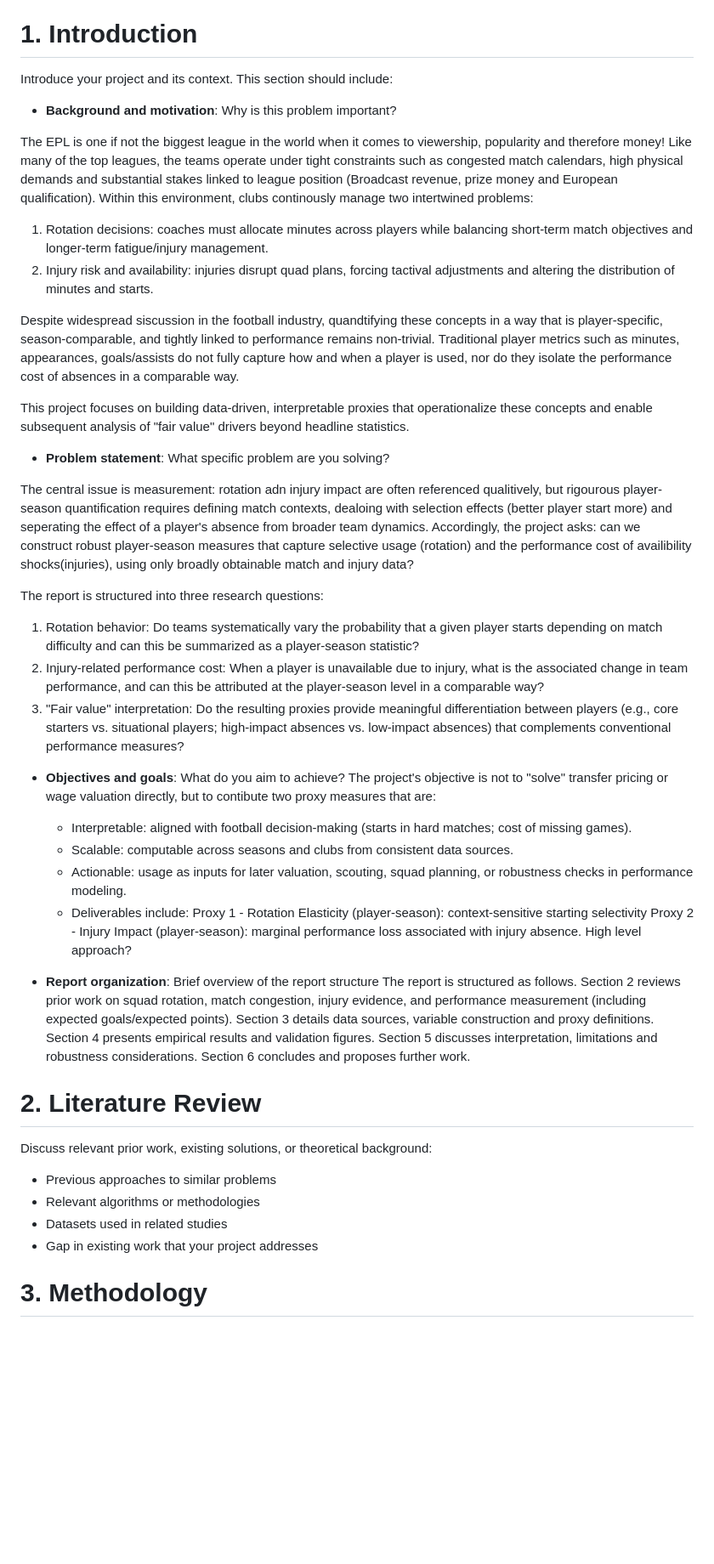
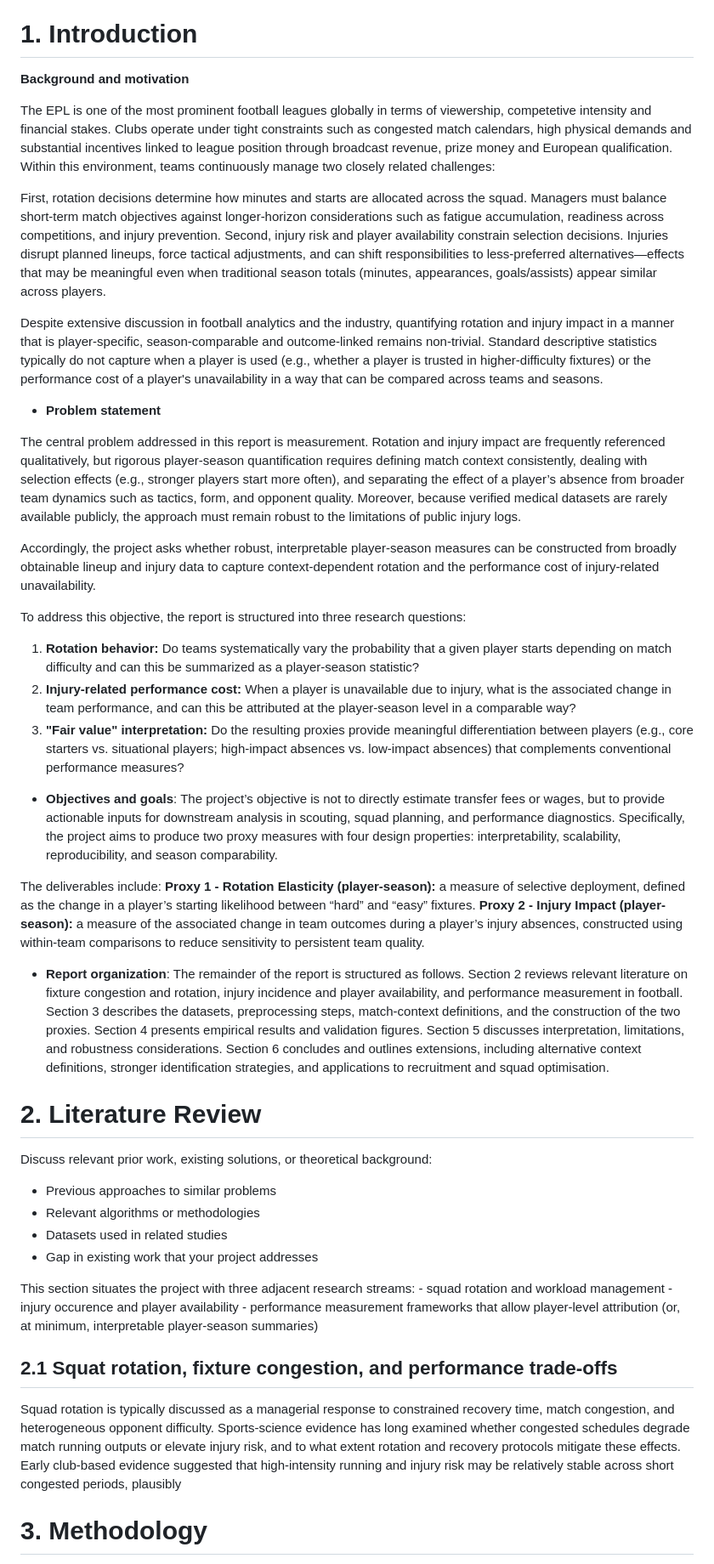
Before and after one commit to olol2/Conor_Keenan_Project, a Markdown page: project_report.md, the part around one of its changes. Shown at 85% size. Rendered like a GitHub page; blank space fills up the shorter version.

Commit message:
Abstract and Introduction is updated

```diff
--- a/project_report.md
+++ b/project_report.md
@@ -33,40 +23,34 @@ The resulting dataset provides interpretable player-season measures that can be
 
 # 1. Introduction
 
-Introduce your project and its context. This section should include:
+**Background and motivation**
 
-- **Background and motivation**: Why is this problem important?
+The EPL is one of the most prominent football leagues globally in terms of viewership, competetive intensity and financial stakes. Clubs operate under tight constraints such as congested match calendars, high physical demands and substantial incentives linked to league position through broadcast revenue, prize money and European qualification. Within this environment, teams continuously manage two closely related challenges:
 
-The EPL is one if not the biggest league in the world when it comes to viewership, popularity and therefore money! Like many of the top leagues, the teams operate under tight constraints such as congested match calendars, high physical demands and substantial stakes linked to league position (Broadcast revenue, prize money and European qualification). Within this environment, clubs continously manage two intertwined problems:
-1. Rotation decisions: coaches must allocate minutes across players while balancing short-term match objectives and longer-term fatigue/injury management.
-2. Injury risk and availability: injuries disrupt quad plans, forcing tactival adjustments and altering the distribution of minutes and starts.
+First, rotation decisions determine how minutes and starts are allocated across the squad. Managers must balance short-term match objectives against longer-horizon considerations such as fatigue accumulation, readiness across competitions, and injury prevention. Second, injury risk and player availability constrain selection decisions. Injuries disrupt planned lineups, force tactical adjustments, and can shift responsibilities to less-preferred alternatives—effects that may be meaningful even when traditional season totals (minutes, appearances, goals/assists) appear similar across players.
 
-Despite widespread siscussion in the football industry, quandtifying these concepts in a way that is player-specific, season-comparable, and tightly linked to performance remains non-trivial. Traditional player metrics such as minutes, appearances, goals/assists do not fully capture how and when a player is used, nor do they isolate the performance cost of absences in a comparable way.
+Despite extensive discussion in football analytics and the industry, quantifying rotation and injury impact in a manner that is player-specific, season-comparable and outcome-linked remains non-trivial. Standard descriptive statistics typically do not capture when a player is used (e.g., whether a player is trusted in higher-difficulty fixtures) or the performance cost of a player's unavailability in a way that can be compared across teams and seasons.
 
-This project focuses on building data-driven, interpretable proxies that operationalize these concepts and enable subsequent analysis of "fair value" drivers beyond headline statistics.
+- **Problem statement**
 
-- **Problem statement**: What specific problem are you solving?
+The central problem addressed in this report is measurement. Rotation and injury impact are frequently referenced qualitatively, but rigorous player-season quantification requires defining match context consistently, dealing with selection effects (e.g., stronger players start more often), and separating the effect of a player’s absence from broader team dynamics such as tactics, form, and opponent quality. Moreover, because verified medical datasets are rarely available publicly, the approach must remain robust to the limitations of public injury logs.
 
-The central issue is measurement: rotation adn injury impact are often referenced qualitively, but rigourous player-season quantification requires defining match contexts, dealoing with selection effects (better player start more) and seperating the effect of a player's absence from broader team dynamics.
-Accordingly, the project asks: can we construct robust player-season measures that capture selective usage (rotation) and the performance cost of availibility shocks(injuries), using only broadly obtainable match and injury data?
+Accordingly, the project asks whether robust, interpretable player-season measures can be constructed from broadly obtainable lineup and injury data to capture context-dependent rotation and the performance cost of injury-related unavailability.
 
-The report is structured into three research questions:
-1. Rotation behavior: Do teams systematically vary the probability that a given player starts depending on match difficulty and can this be summarized as a player-season statistic?
-2. Injury-related performance cost: When a player is unavailable due to injury, what is the associated change in team performance, and can this be attributed at the player-season level in a comparable way?
-3. "Fair value" interpretation: Do the resulting proxies provide meaningful differentiation between players (e.g., core starters vs. situational players; high-impact absences vs. low-impact absences) that complements conventional performance measures?
+To address this objective, the report is structured into three research questions:
+1. **Rotation behavior:** Do teams systematically vary the probability that a given player starts depending on match difficulty and can this be summarized as a player-season statistic?
+2. **Injury-related performance cost:** When a player is unavailable due to injury, what is the associated change in team performance, and can this be attributed at the player-season level in a comparable way?
+3. **"Fair value" interpretation:** Do the resulting proxies provide meaningful differentiation between players (e.g., core starters vs. situational players; high-impact absences vs. low-impact absences) that complements conventional performance measures?
 
-- **Objectives and goals**: What do you aim to achieve?
-The project's objective is not to "solve" transfer pricing or wage valuation directly, but to contibute two proxy measures that are:
-    - Interpretable: aligned with football decision-making (starts in hard matches; cost of missing games).
-    - Scalable: computable across seasons and clubs from consistent data sources.
-    - Actionable: usage as inputs for later valuation, scouting, squad planning, or robustness checks in performance modeling.
-    - Deliverables include:
-        Proxy 1 - Rotation Elasticity (player-season): context-sensitive starting selectivity
-        Proxy 2 - Injury Impact (player-season): marginal performance loss associated with injury absence.
-High level approach?
+- **Objectives and goals**:
+The project’s objective is not to directly estimate transfer fees or wages, but to provide actionable inputs for downstream analysis in scouting, squad planning, and performance diagnostics. Specifically, the project aims to produce two proxy measures with four design properties: interpretability, scalability, reproducibility, and season comparability.
 
-- **Report organization**: Brief overview of the report structure
-The report is structured as follows. Section 2 reviews prior work on squad rotation, match congestion, injury evidence, and performance measurement (including expected goals/expected points). Section 3 details data sources, variable construction and proxy definitions. Section 4 presents empirical results and validation figures. Section 5 discusses interpretation, limitations and robustness considerations. Section 6 concludes and proposes further work.
+The deliverables include:
+        **Proxy 1 - Rotation Elasticity (player-season):** a measure of selective deployment, defined as the change in a player’s starting likelihood between “hard” and “easy” fixtures.
+        **Proxy 2 - Injury Impact (player-season):** a measure of the associated change in team outcomes during a player’s injury absences, constructed using within-team comparisons to reduce sensitivity to persistent team quality.
+
+- **Report organization**:
+The remainder of the report is structured as follows. Section 2 reviews relevant literature on fixture congestion and rotation, injury incidence and player availability, and performance measurement in football. Section 3 describes the datasets, preprocessing steps, match-context definitions, and the construction of the two proxies. Section 4 presents empirical results and validation figures. Section 5 discusses interpretation, limitations, and robustness considerations. Section 6 concludes and outlines extensions, including alternative context definitions, stronger identification strategies, and applications to recruitment and squad optimisation.
 
 # 2. Literature Review
 
@@ -76,6 +60,16 @@ Discuss relevant prior work, existing solutions, or theoretical background:
 - Relevant algorithms or methodologies
 - Datasets used in related studies
 - Gap in existing work that your project addresses
+
+This section situates the project with three adjacent research streams:
+    - squad rotation and workload management
+    - injury occurence and player availability
+    - performance measurement frameworks that allow player-level attribution (or, at minimum, interpretable player-season summaries)
+
+## 2.1 Squat rotation, fixture congestion, and performance trade-offs
+
+Squad rotation is typically discussed as a managerial response to constrained recovery time, match congestion, and heterogeneous opponent difficulty. Sports-science evidence has long examined whether congested schedules degrade match running outputs or elevate injury risk, and to what extent rotation and recovery protocols mitigate these effects. Early club-based evidence suggested that high-intensity running and injury risk may be relatively stable across short congested periods, plausibly
+
 
 # 3. Methodology
 
```
Also changed, not shown: other parts of project_report.md (+3 -13 lines).
